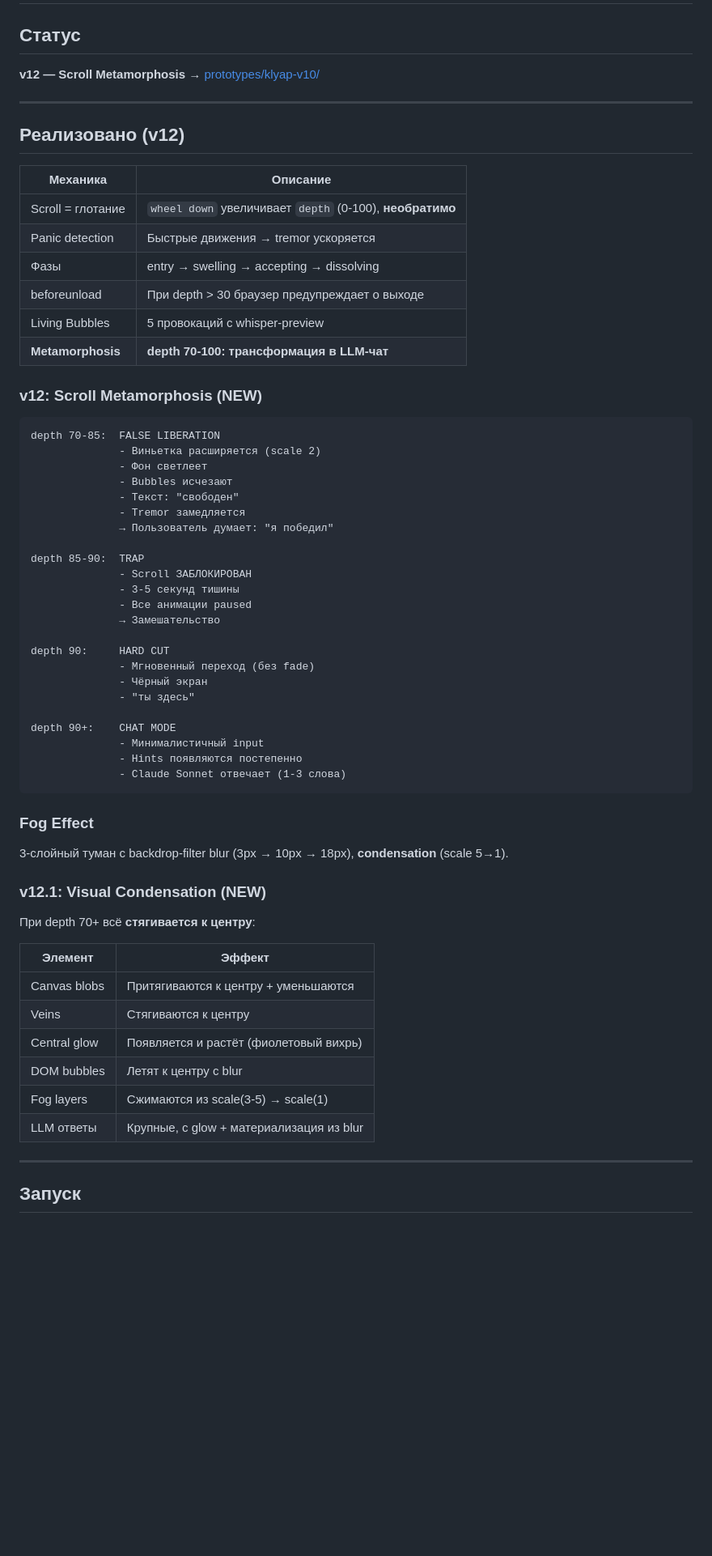
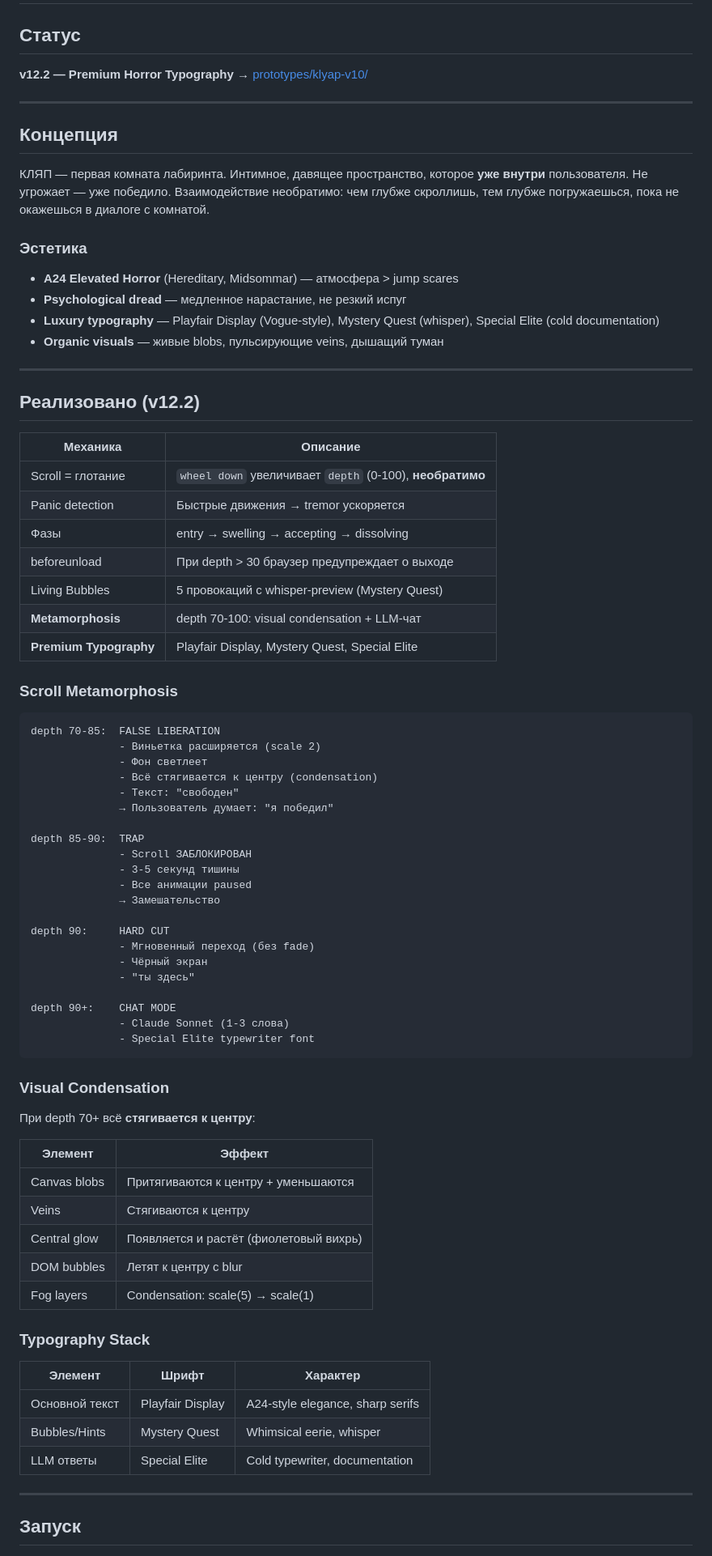
Before and after one commit to Humanji7/personal-site, a Markdown page: docs/HANDOFF_KLYAP.md, the part around one of its changes. Shown at 81% size. Rendered like a GitHub page; blank space fills up the shorter version.

````diff
--- a/docs/HANDOFF_KLYAP.md
+++ b/docs/HANDOFF_KLYAP.md
@@ -2,11 +2,23 @@
 
 ## Статус
 
-**v12 — Scroll Metamorphosis** → [prototypes/klyap-v10/](file:///Users/admin/projects/personal-site/prototypes/klyap-v10/)
+**v12.2 — Premium Horror Typography** → [prototypes/klyap-v10/](file:///Users/admin/projects/personal-site/prototypes/klyap-v10/)
 
 ---
 
-## Реализовано (v12)
+## Концепция
+
+КЛЯП — первая комната лабиринта. Интимное, давящее пространство, которое **уже внутри** пользователя. Не угрожает — уже победило. Взаимодействие необратимо: чем глубже скроллишь, тем глубже погружаешься, пока не окажешься в диалоге с комнатой.
+
+### Эстетика
+- **A24 Elevated Horror** (Hereditary, Midsommar) — атмосфера > jump scares
+- **Psychological dread** — медленное нарастание, не резкий испуг
+- **Luxury typography** — Playfair Display (Vogue-style), Mystery Quest (whisper), Special Elite (cold documentation)
+- **Organic visuals** — живые blobs, пульсирующие veins, дышащий туман
+
+---
+
+## Реализовано (v12.2)
 
 | Механика | Описание |
 |----------|----------|
@@ -14,18 +26,18 @@
 | Panic detection | Быстрые движения → tremor ускоряется |
 | Фазы | entry → swelling → accepting → dissolving |
 | beforeunload | При depth > 30 браузер предупреждает о выходе |
-| Living Bubbles | 5 провокаций с whisper-preview |
-| **Metamorphosis** | **depth 70-100: трансформация в LLM-чат** |
+| Living Bubbles | 5 провокаций с whisper-preview (Mystery Quest) |
+| **Metamorphosis** | depth 70-100: visual condensation + LLM-чат |
+| **Premium Typography** | Playfair Display, Mystery Quest, Special Elite |
 
-### v12: Scroll Metamorphosis (NEW)
+### Scroll Metamorphosis
 
 ```
 depth 70-85:  FALSE LIBERATION
               - Виньетка расширяется (scale 2)
               - Фон светлеет
-              - Bubbles исчезают
+              - Всё стягивается к центру (condensation)
               - Текст: "свободен"
-              - Tremor замедляется
               → Пользователь думает: "я победил"
 
 depth 85-90:  TRAP
@@ -40,16 +52,11 @@ depth 90:     HARD CUT
               - "ты здесь"
 
 depth 90+:    CHAT MODE
-              - Минималистичный input
-              - Hints появляются постепенно
-              - Claude Sonnet отвечает (1-3 слова)
+              - Claude Sonnet (1-3 слова)
+              - Special Elite typewriter font
 ```
 
-### Fog Effect
-
-3-слойный туман с backdrop-filter blur (3px → 10px → 18px), **condensation** (scale 5→1).
-
-### v12.1: Visual Condensation (NEW)
+### Visual Condensation
 
 При depth 70+ всё **стягивается к центру**:
 
@@ -59,8 +66,15 @@ depth 90+:    CHAT MODE
 | Veins | Стягиваются к центру |
 | Central glow | Появляется и растёт (фиолетовый вихрь) |
 | DOM bubbles | Летят к центру с blur |
-| Fog layers | Сжимаются из scale(3-5) → scale(1) |
-| LLM ответы | Крупные, с glow + материализация из blur |
+| Fog layers | Condensation: scale(5) → scale(1) |
+
+### Typography Stack
+
+| Элемент | Шрифт | Характер |
+|---------|-------|----------|
+| Основной текст | Playfair Display | A24-style elegance, sharp serifs |
+| Bubbles/Hints | Mystery Quest | Whimsical eerie, whisper |
+| LLM ответы | Special Elite | Cold typewriter, documentation |
 
 ---
 
````
Also changed, not shown: other parts of docs/HANDOFF_KLYAP.md (+60 -2 lines).
